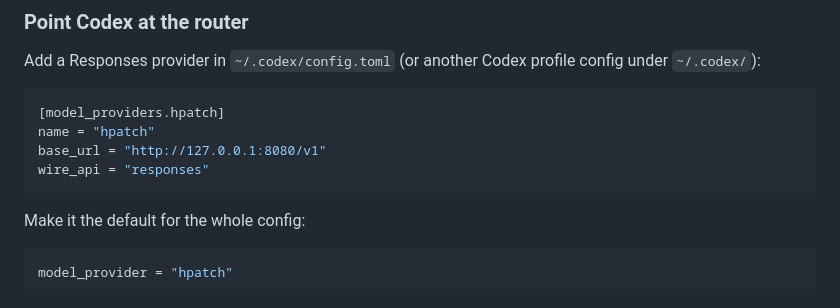
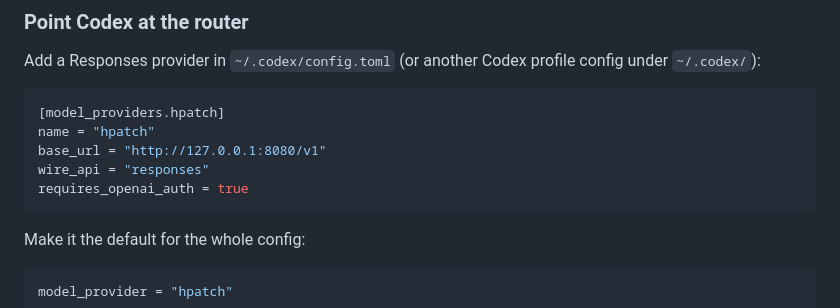
Before and after one commit to yusing/hpatch, a Markdown page: README.md, the part around the change. Drawn GitHub-style.

Commit message:
docs: include OpenAI auth requirement in hpatch config example

````diff
--- a/README.md
+++ b/README.md
@@ -168,6 +168,7 @@ Add a Responses provider in `~/.codex/config.toml` (or another Codex profile con
 name = "hpatch"
 base_url = "http://127.0.0.1:8080/v1"
 wire_api = "responses"
+requires_openai_auth = true
 ```
 
 Make it the default for the whole config:
````
